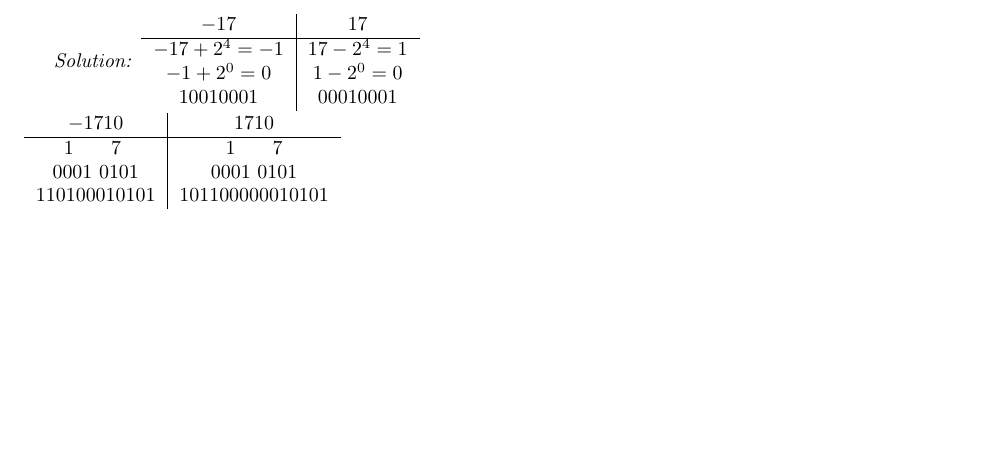
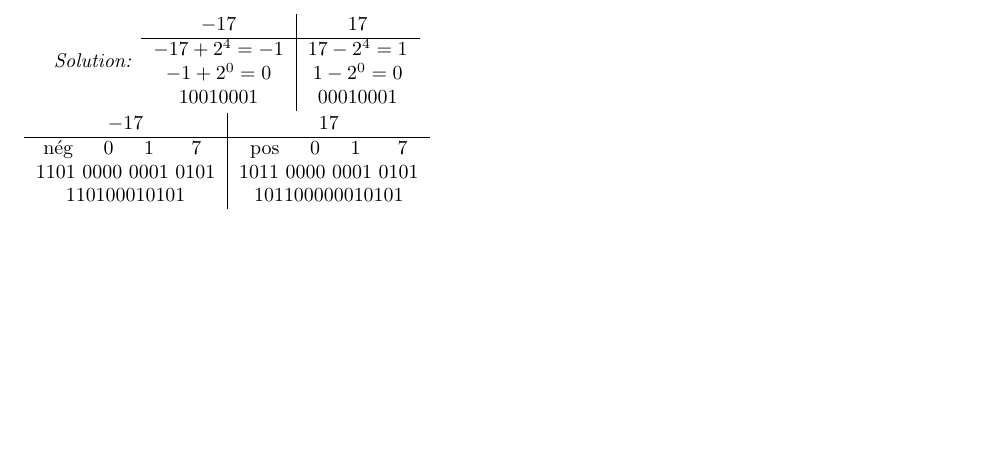
Before and after one commit to Therrk/IFT1215-Devoir1, a LaTeX document (devoir1.tex): part of page 2 of 3, cut so that both start at the same text. Compiled offline with pdfLaTeX.

Commit message:
changement 2a

```diff
--- a/devoir1.tex
+++ b/devoir1.tex
@@ -160,10 +160,10 @@
     \end{tabular}
     \\
     \begin{tabular}[20pt]{c|c}
-        $-1710$ & $1710$\\
+        $-17$ & $17$\\
         \hline
-        1 \hspace{12pt} 7 \hspace{12pt}&1 \hspace{12pt} 7\\
-        $0001$ $0101$ &$0001$ $0101$\\
+        nég \hspace{12pt}0 \hspace{12pt}1 \hspace{12pt} 7 \hspace{12pt}&pos \hspace{12pt}0 \hspace{12pt}1 \hspace{12pt} 7\\
+        $1101$ $0000$ $0001$ $0101$ &$1011$ $0000$ $0001$ $0101$\\
         $110100010101$& $101100000010101$
     \end{tabular}
 \end{solution}
```
